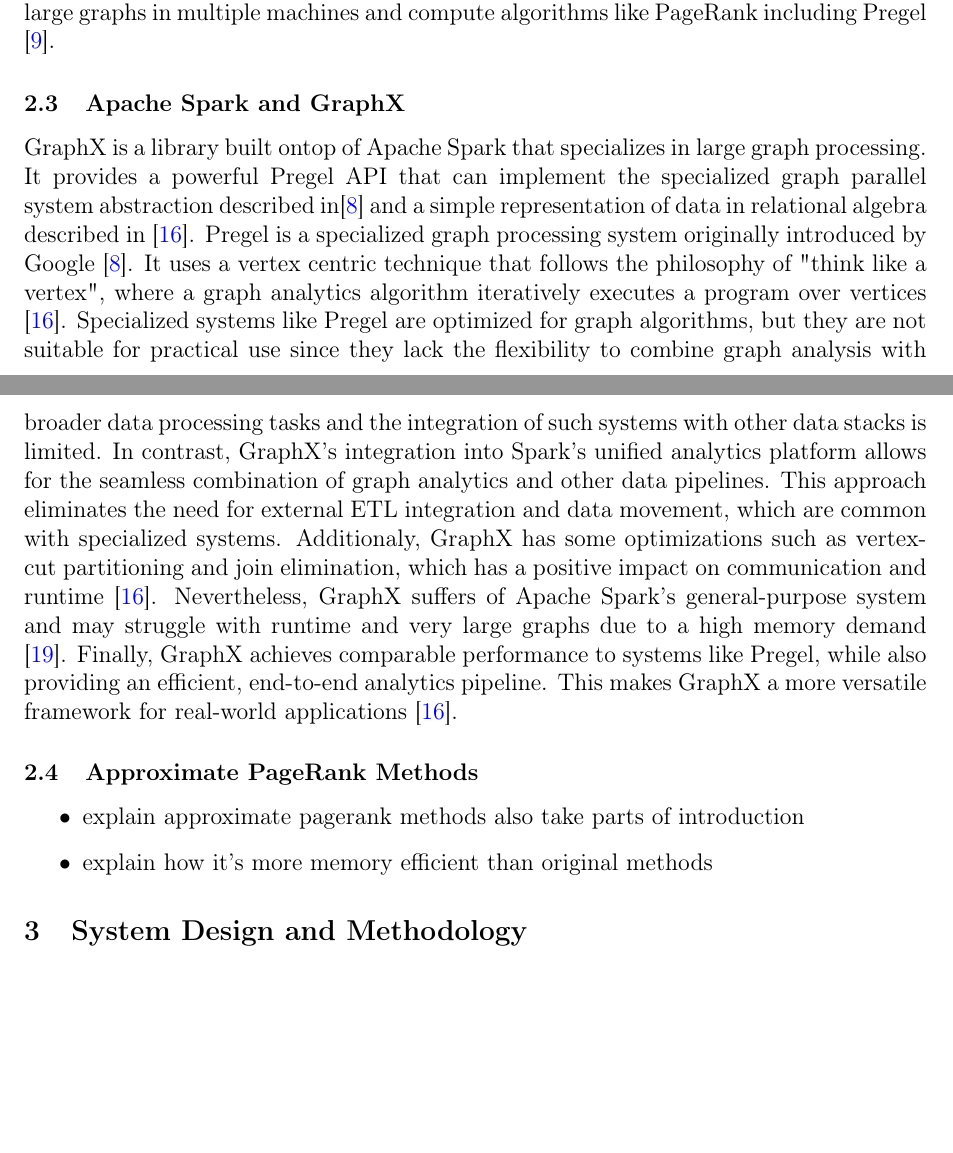
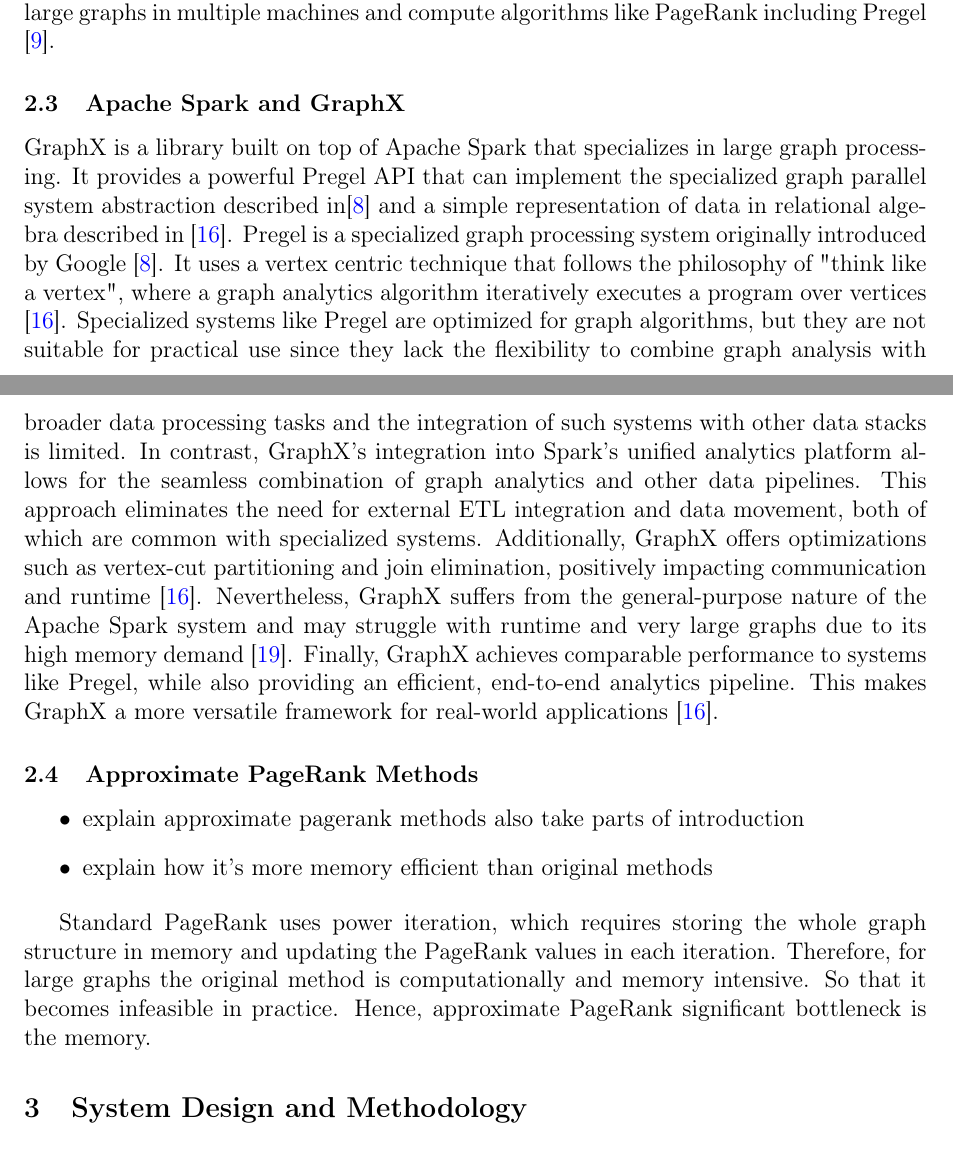
Before and after one commit to Nina0210/Bachelor-Thesis-, a LaTeX document (main.tex, which reads background.tex): two parts of pages 5 and 6 of 9, joined at a grey line, cut so that both start at the same text, the shorter picture padded with empty space. Compiled offline with pdfLaTeX.

Commit message:
new version

```diff
--- a/background.tex
+++ b/background.tex
@@ -63,8 +63,8 @@
 % Explain architecture, vertex-centric computation, and limits of GraphX PageRank.
 
 
-GraphX is a library built ontop of Apache Spark that specializes in large graph processing. It provides a powerful Pregel API that can implement the specialized graph parallel system abstraction described in\cite{malewicz_pregel_2010} and a simple representation of data in relational algebra described in \cite{xin_graphx_2014}. Pregel is a specialized graph processing system originally introduced by Google \cite{malewicz_pregel_2010}. It uses a vertex centric technique that follows the philosophy of "think like a vertex", where a graph analytics algorithm iteratively executes a program over vertices \cite{xin_graphx_2014}.
-Specialized systems like Pregel are optimized for graph algorithms, but they are not suitable for practical use since they lack the flexibility to combine graph analysis with broader data processing tasks and the integration of such systems with other data stacks is limited. In contrast, GraphX's integration into Spark's unified analytics platform allows for the seamless combination of graph analytics and other data pipelines. This approach eliminates the need for external ETL integration and data movement, which are common with specialized systems. Additionaly, GraphX has some optimizations such as vertex-cut partitioning and join elimination, which has a positive impact on communication and runtime \cite{xin_graphx_2014}. Nevertheless, GraphX suffers of Apache Spark's general-purpose system and may struggle with runtime and very large graphs due to a high memory demand \cite{zhuo_distributed_2021}.
+GraphX is a library built on top of Apache Spark that specializes in large graph processing. It provides a powerful Pregel API that can implement the specialized graph parallel system abstraction described in\cite{malewicz_pregel_2010} and a simple representation of data in relational algebra described in \cite{xin_graphx_2014}. Pregel is a specialized graph processing system originally introduced by Google \cite{malewicz_pregel_2010}. It uses a vertex centric technique that follows the philosophy of "think like a vertex", where a graph analytics algorithm iteratively executes a program over vertices \cite{xin_graphx_2014}.
+Specialized systems like Pregel are optimized for graph algorithms, but they are not suitable for practical use since they lack the flexibility to combine graph analysis with broader data processing tasks and the integration of such systems with other data stacks is limited. In contrast, GraphX's integration into Spark's unified analytics platform allows for the seamless combination of graph analytics and other data pipelines. This approach eliminates the need for external ETL integration and data movement, both of which are common with specialized systems. Additionally, GraphX offers optimizations such as vertex-cut partitioning and join elimination, positively impacting communication and runtime \cite{xin_graphx_2014}. Nevertheless, GraphX suffers from the general-purpose nature of the Apache Spark system and may struggle with runtime and very large graphs due to its high memory demand \cite{zhuo_distributed_2021}.
 Finally, GraphX achieves comparable performance to systems like Pregel, while also providing an efficient, end-to-end analytics pipeline. This makes GraphX a more versatile framework for real-world applications \cite{xin_graphx_2014}.
 
 
@@ -74,3 +74,6 @@
     \item explain approximate pagerank methods also take parts of introduction
     \item explain how it's more memory efficient than original methods
 \end{itemize}
+
+Standard PageRank uses power iteration, which requires storing the whole graph structure in memory and updating the PageRank values in each iteration. Therefore, for large graphs the original method is computationally and memory intensive. So that it becomes infeasible in practice. Hence, approximate PageRank
+significant bottleneck is the memory.
```
